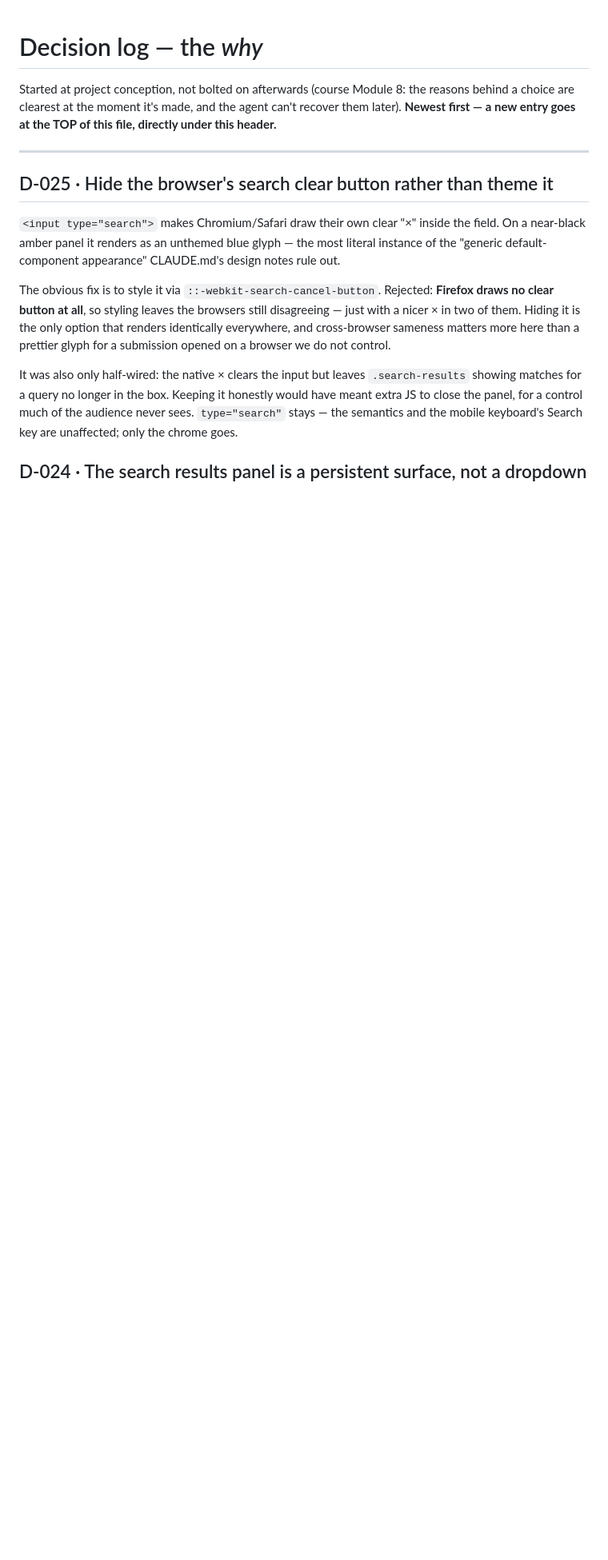
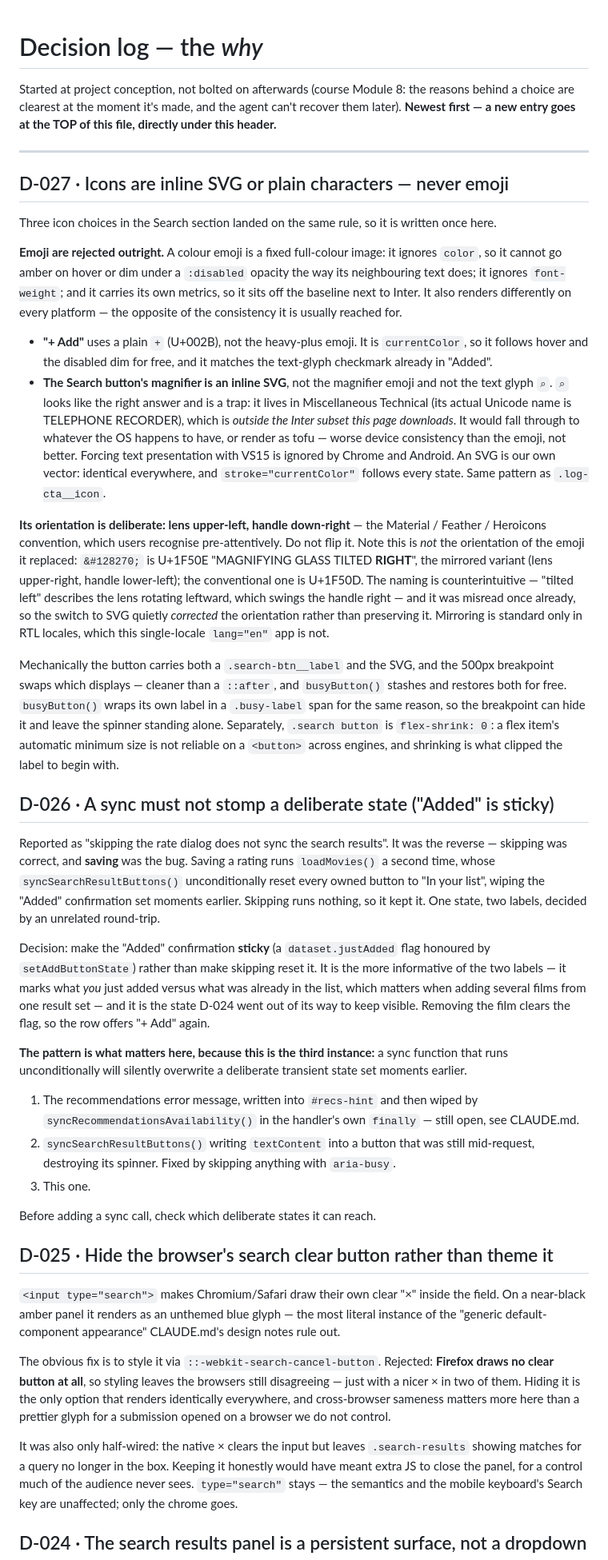
Before and after one commit to guycn1/cinerank-project, a Markdown page: docs/DECISIONS.md, the part around the change. Shown at 80% size. Rendered like a GitHub page; blank space fills up the shorter version.

Commit message:
docs: record D-026 and D-027 — the sync-stomping rule and the icon rule
Both were decided in the last hour and had landed only in commit
messages and a code comment, which is not where a future session looks
before undoing something.

D-027 · Icons are inline SVG or plain characters, never emoji. Covers
  all three of the recent icon choices under one rule: emoji ignore
  color/font-weight/baseline and vary per platform; the plain "+" in
  "+ Add" inherits currentColor and follows hover + the disabled dim;
  the magnifier is SVG because U+2315 is outside the Inter subset this
  page downloads and would render as tofu — worse consistency than the
  emoji, not better. Also records that the magnifier's orientation is
  deliberate and matches Material/Feather/Heroicons, and that it is NOT
  the orientation of the emoji it replaced (which was the mirrored
  variant) — a point I got backwards in conversation, so it is worth
  pinning down.

D-026 · A sync must not stomp a deliberate state. The reported symptom
  had the diagnosis backwards: skipping was correct, saving was the bug.
  Records why the confirmation was made sticky rather than making skip
  reset it, and generalises the pattern — this is the third time an
  unconditional sync has silently overwritten a state set moments
  earlier, and one of the three is still open.

Co-Authored-By: Claude Opus 5 <noreply@anthropic.com>

```diff
--- a/docs/DECISIONS.md
+++ b/docs/DECISIONS.md
@@ -6,6 +6,78 @@ recover them later). **Newest first — a new entry goes at the TOP of this
 file, directly under this header.**
 
 ---
+
+## D-027 · Icons are inline SVG or plain characters — never emoji
+Three icon choices in the Search section landed on the same rule, so it is
+written once here.
+
+**Emoji are rejected outright.** A colour emoji is a fixed full-colour image: it
+ignores `color`, so it cannot go amber on hover or dim under a `:disabled`
+opacity the way its neighbouring text does; it ignores `font-weight`; and it
+carries its own metrics, so it sits off the baseline next to Inter. It also
+renders differently on every platform — the opposite of the consistency it is
+usually reached for.
+
+- **"+ Add"** uses a plain `+` (U+002B), not the heavy-plus emoji. It is
+  `currentColor`, so it follows hover and the disabled dim for free, and it
+  matches the text-glyph checkmark already in "Added".
+- **The Search button's magnifier is an inline SVG**, not the magnifier emoji and
+  not the text glyph `⌕`. `⌕` looks like the right answer and is a trap: it lives
+  in Miscellaneous Technical (its actual Unicode name is TELEPHONE RECORDER),
+  which is *outside the Inter subset this page downloads*. It would fall through
+  to whatever the OS happens to have, or render as tofu — worse device
+  consistency than the emoji, not better. Forcing text presentation with VS15 is
+  ignored by Chrome and Android. An SVG is our own vector: identical everywhere,
+  and `stroke="currentColor"` follows every state. Same pattern as
+  `.log-cta__icon`.
+
+**Its orientation is deliberate: lens upper-left, handle down-right** — the
+Material / Feather / Heroicons convention, which users recognise
+pre-attentively. Do not flip it. Note this is *not* the orientation of the emoji
+it replaced: `&#128270;` is U+1F50E "MAGNIFYING GLASS TILTED **RIGHT**", the
+mirrored variant (lens upper-right, handle lower-left); the conventional one is
+U+1F50D. The naming is counterintuitive — "tilted left" describes the lens
+rotating leftward, which swings the handle right — and it was misread once
+already, so the switch to SVG quietly *corrected* the orientation rather than
+preserving it. Mirroring is standard only in RTL locales, which this
+single-locale `lang="en"` app is not.
+
+Mechanically the button carries both a `.search-btn__label` and the SVG, and the
+500px breakpoint swaps which displays — cleaner than a `::after`, and
+`busyButton()` stashes and restores both for free. `busyButton()` wraps its own
+label in a `.busy-label` span for the same reason, so the breakpoint can hide it
+and leave the spinner standing alone. Separately, `.search button` is
+`flex-shrink: 0`: a flex item's automatic minimum size is not reliable on a
+`<button>` across engines, and shrinking is what clipped the label to begin with.
+
+## D-026 · A sync must not stomp a deliberate state ("Added" is sticky)
+Reported as "skipping the rate dialog does not sync the search results". It was
+the reverse — skipping was correct, and **saving** was the bug. Saving a rating
+runs `loadMovies()` a second time, whose `syncSearchResultButtons()`
+unconditionally reset every owned button to "In your list", wiping the "Added"
+confirmation set moments earlier. Skipping runs nothing, so it kept it. One
+state, two labels, decided by an unrelated round-trip.
+
+Decision: make the "Added" confirmation **sticky** (a `dataset.justAdded` flag
+honoured by `setAddButtonState`) rather than make skipping reset it. It is the
+more informative of the two labels — it marks what *you* just added versus what
+was already in the list, which matters when adding several films from one result
+set — and it is the state D-024 went out of its way to keep visible. Removing the
+film clears the flag, so the row offers "+ Add" again.
+
+**The pattern is what matters here, because this is the third instance:** a sync
+function that runs unconditionally will silently overwrite a deliberate transient
+state set moments earlier.
+
+1. The recommendations error message, written into `#recs-hint` and then wiped by
+   `syncRecommendationsAvailability()` in the handler's own `finally` — still
+   open, see CLAUDE.md.
+2. `syncSearchResultButtons()` writing `textContent` into a button that was still
+   mid-request, destroying its spinner. Fixed by skipping anything with
+   `aria-busy`.
+3. This one.
+
+Before adding a sync call, check which deliberate states it can reach.
 
 ## D-025 · Hide the browser's search clear button rather than theme it
 `<input type="search">` makes Chromium/Safari draw their own clear "×" inside the
```
